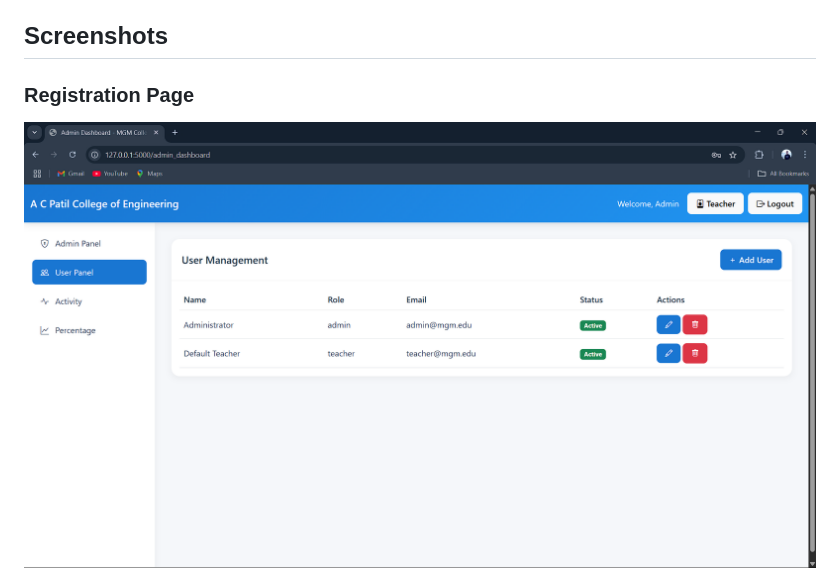
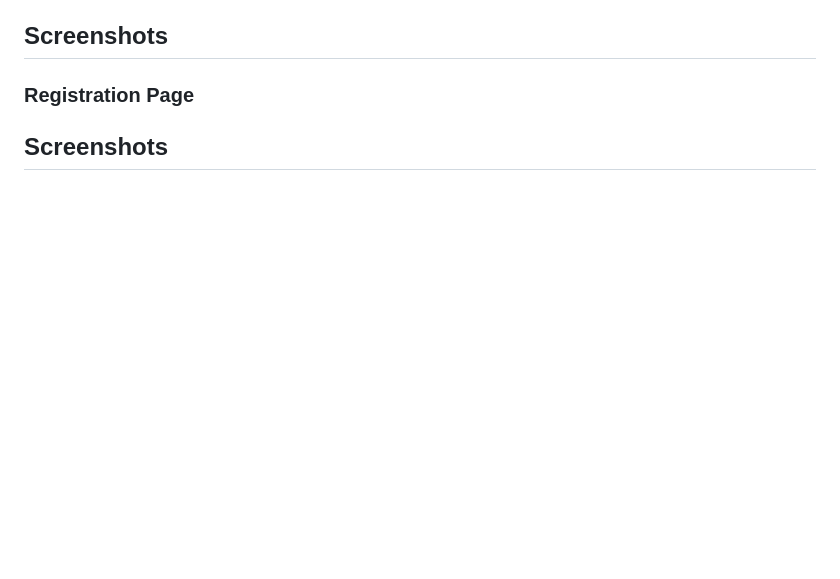
Before and after one commit to Varadarsul/Attendance-using-facial-recognition, a Markdown page: README.md, the part around one of its changes. GitHub-like rendering; blank space fills up the shorter version.

```diff
--- a/README.md
+++ b/README.md
@@ -78,5 +78,5 @@ This project is an automated attendance system developed in **Python**, where at
 ## Screenshots
 
 ### Registration Page
-![User Management](https://raw.githubusercontent.com/Varadarsul/Attendance-using-facial-recognition/79eb1ae2b44373faefe56aebf0f5cbbb523b5167/user%20management.png?token=BCRWHCABP36TDJ6L3Y6WTSLIBYG4U)
+## Screenshots
 
```
Also changed, not shown: other parts of README.md (+26 -14 lines).
